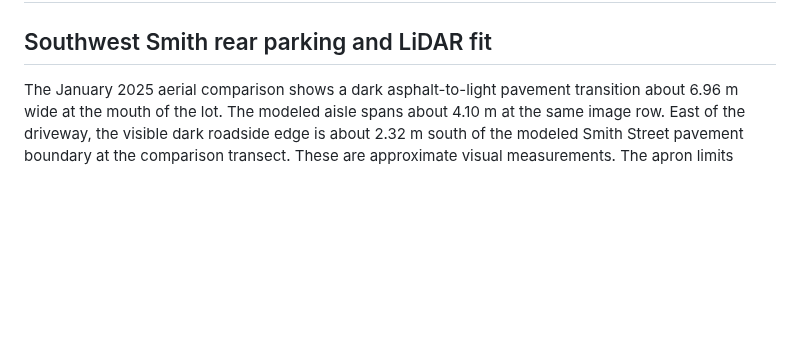
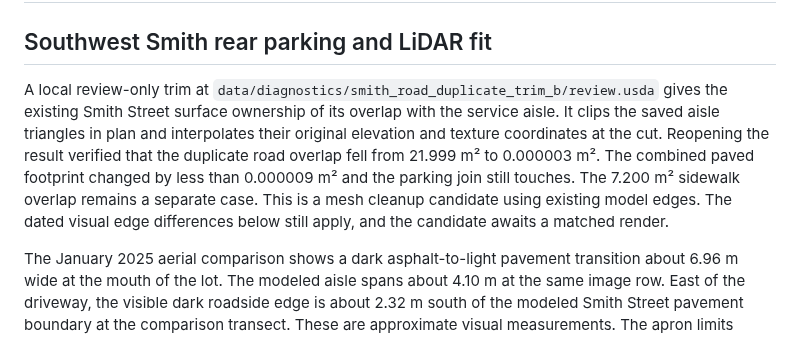
Before and after one commit to ajoiventures/TWIN, a Markdown page: docs/MAIN_STREET_GROUND_AND_CANOPY.md, the part around the change. Rendered like a GitHub page; blank space fills up the shorter version.

Commit message:
Record Smith road overlap correction preview

```diff
--- a/docs/MAIN_STREET_GROUND_AND_CANOPY.md
+++ b/docs/MAIN_STREET_GROUND_AND_CANOPY.md
@@ -1,6 +1,8 @@
 # Main Street rear parking, canopy and street-view correction
 
 ## Southwest Smith rear parking and LiDAR fit
+
+A local review-only trim at `data/diagnostics/smith_road_duplicate_trim_b/review.usda` gives the existing Smith Street surface ownership of its overlap with the service aisle. It clips the saved aisle triangles in plan and interpolates their original elevation and texture coordinates at the cut. Reopening the result verified that the duplicate road overlap fell from 21.999 m² to 0.000003 m². The combined paved footprint changed by less than 0.000009 m² and the parking join still touches. The 7.200 m² sidewalk overlap remains a separate case. This is a mesh cleanup candidate using existing model edges. The dated visual edge differences below still apply, and the candidate awaits a matched render.
 
 The January 2025 aerial comparison shows a dark asphalt-to-light pavement transition about 6.96 m wide at the mouth of the lot. The modeled aisle spans about 4.10 m at the same image row. East of the driveway, the visible dark roadside edge is about 2.32 m south of the modeled Smith Street pavement boundary at the comparison transect. These are approximate visual measurements. The apron limits toward the street, the pedestrian alignment and elevations still need separate evidence. The two observed segments are now available in the local aerial-alignment overlay as coral lines. [Trace coordinates and image receipt](evidence/smith-driveway-aerial-reference.json)
 
```
